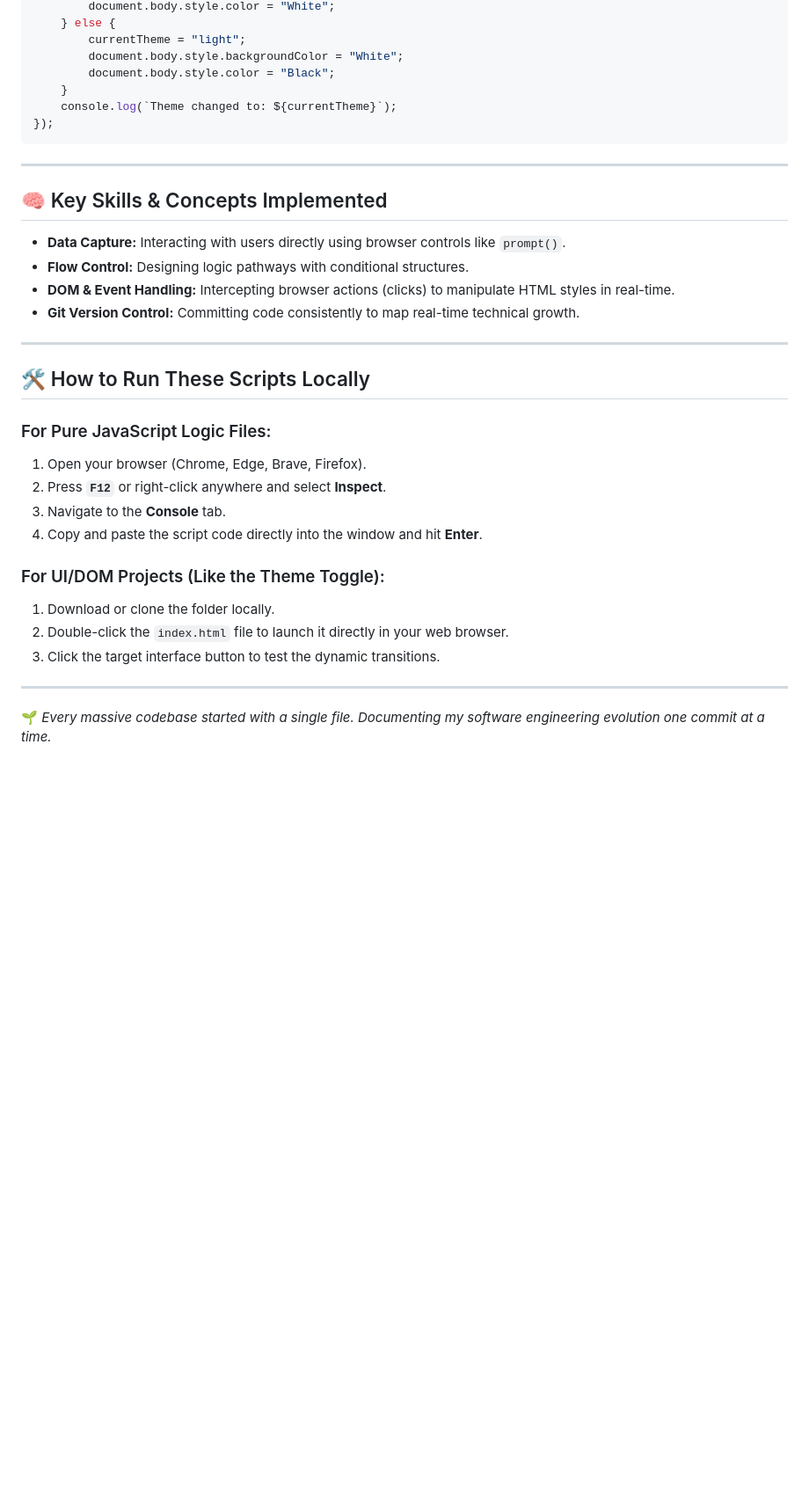
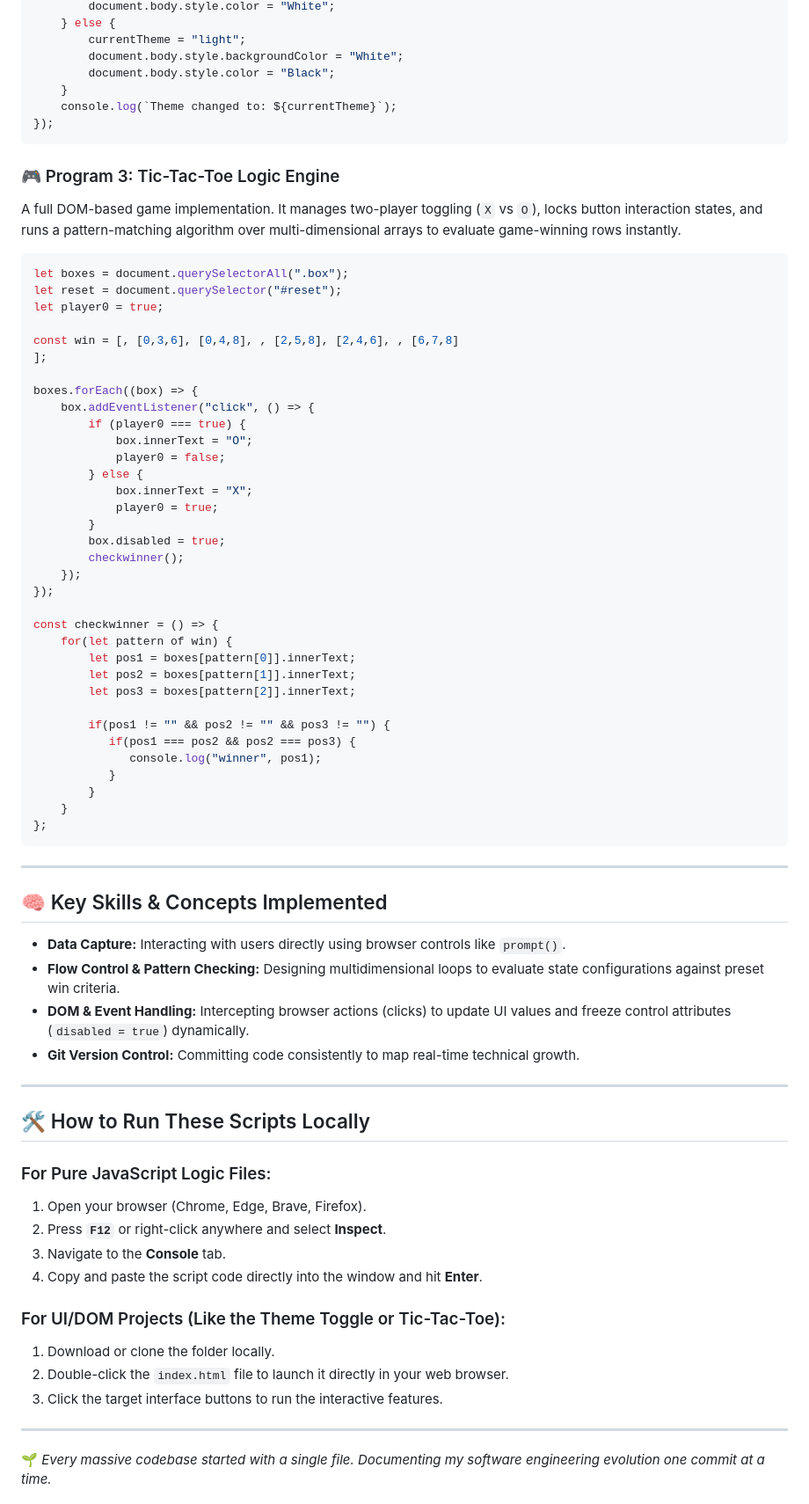
Before and after one commit to akshita678/Java_Script, a Markdown page: README.md, the part around one of its changes. Shown at 88% size. GitHub-like rendering; blank space fills up the shorter version.

````diff
--- a/README.md
+++ b/README.md
@@ -63,12 +66,52 @@ themeToggleBtn.addEventListener("click", () => {
 });
 ```
 
+### 🎮 Program 3: Tic-Tac-Toe Logic Engine
+A full DOM-based game implementation. It manages two-player toggling (`X` vs `O`), locks button interaction states, and runs a pattern-matching algorithm over multi-dimensional arrays to evaluate game-winning rows instantly.
+
+```javascript
+let boxes = document.querySelectorAll(".box");
+let reset = document.querySelector("#reset");
+let player0 = true;
+
+const win = [, [0,3,6], [0,4,8], , [2,5,8], [2,4,6], , [6,7,8]
+];
+
+boxes.forEach((box) => {
+    box.addEventListener("click", () => {
+        if (player0 === true) {
+            box.innerText = "O";
+            player0 = false;
+        } else {
+            box.innerText = "X";
+            player0 = true;
+        }
+        box.disabled = true;
+        checkwinner();
+    });
+});
+
+const checkwinner = () => {
+    for(let pattern of win) {
+        let pos1 = boxes[pattern[0]].innerText;
+        let pos2 = boxes[pattern[1]].innerText;
+        let pos3 = boxes[pattern[2]].innerText;
+
+        if(pos1 != "" && pos2 != "" && pos3 != "") {
+           if(pos1 === pos2 && pos2 === pos3) {
+              console.log("winner", pos1);
+           }
+        }
+    }
+};
+```
+
 ---
 
 ## 🧠 Key Skills & Concepts Implemented
 *   **Data Capture:** Interacting with users directly using browser controls like `prompt()`.
-*   **Flow Control:** Designing logic pathways with conditional structures.
-*   **DOM & Event Handling:** Intercepting browser actions (clicks) to manipulate HTML styles in real-time.
+*   **Flow Control & Pattern Checking:** Designing multidimensional loops to evaluate state configurations against preset win criteria.
+*   **DOM & Event Handling:** Intercepting browser actions (clicks) to update UI values and freeze control attributes (`disabled = true`) dynamically.
 *   **Git Version Control:** Committing code consistently to map real-time technical growth.
 
 ---
@@ -81,10 +124,10 @@ themeToggleBtn.addEventListener("click", () => {
 3. Navigate to the **Console** tab.
 4. Copy and paste the script code directly into the window and hit **Enter**.
 
-### For UI/DOM Projects (Like the Theme Toggle):
+### For UI/DOM Projects (Like the Theme Toggle or Tic-Tac-Toe):
 1. Download or clone the folder locally.
 2. Double-click the `index.html` file to launch it directly in your web browser.
-3. Click the target interface button to test the dynamic transitions.
+3. Click the target interface buttons to run the interactive features.
 
 ---
 🌱 *Every massive codebase started with a single file. Documenting my software engineering evolution one commit at a time.*
````
Also changed, not shown: other parts of README.md (+5 -2 lines).
